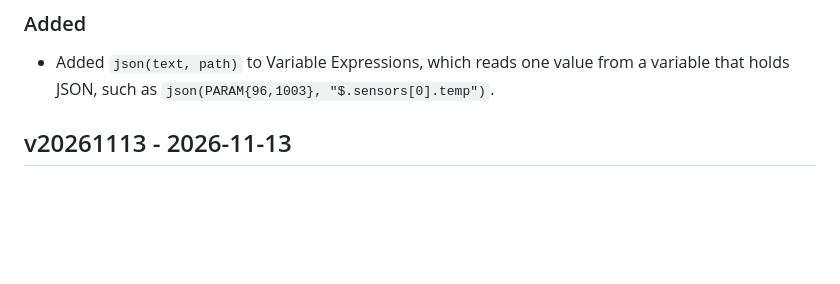
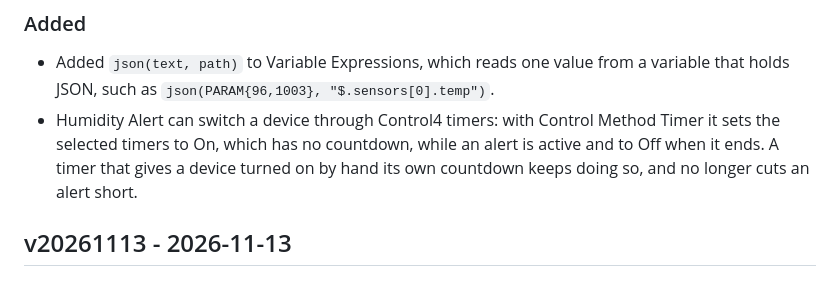
Before and after one commit to finitelabs/control4-finite-labs-essentials, a Markdown page: README.md, the part around the change. Rendered like a GitHub page; blank space fills up the shorter version.

Commit message:
docs: README carries the Unreleased changelog entry

```diff
--- a/README.md
+++ b/README.md
@@ -232,6 +232,11 @@ Template for a new release entry (copy below the heading, fill in, uncomment):
 
 - Added `json(text, path)` to Variable Expressions, which reads one value from a
   variable that holds JSON, such as `json(PARAM{96,1003}, "$.sensors[0].temp")`.
+- Humidity Alert can switch a device through Control4 timers: with Control
+  Method Timer it sets the selected timers to On, which has no countdown, while
+  an alert is active and to Off when it ends. A timer that gives a device turned
+  on by hand its own countdown keeps doing so, and no longer cuts an alert
+  short.
 
 ## v20261113 - 2026-11-13
 
```
